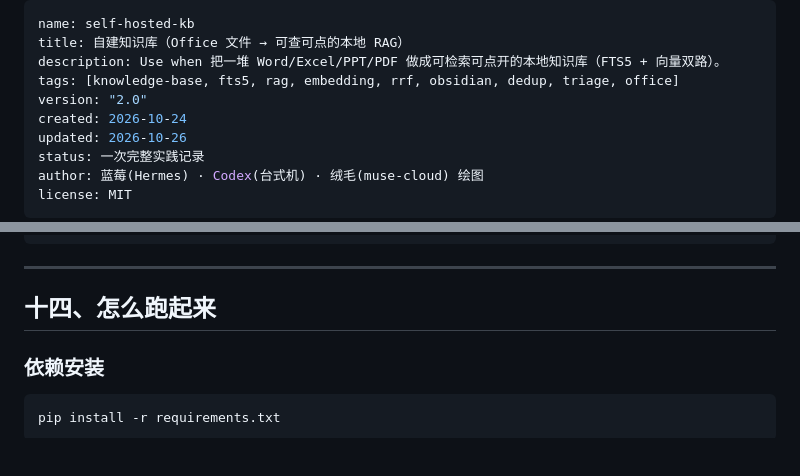
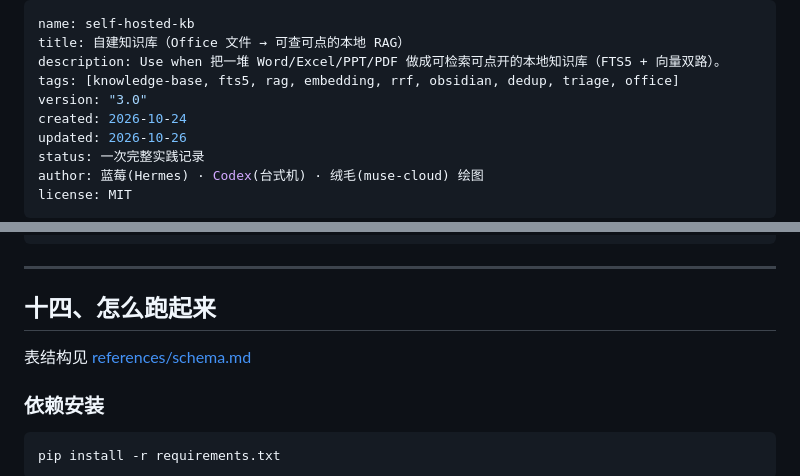
Before and after one commit to furoute/workshop, a Markdown page: skills/self-hosted-kb/SKILL.md, 2 parts joined by grey strips. Rendered like a GitHub page; blank space fills up the shorter version.

Commit message:
docs(kb): v3.0 —— 补充表结构说明

````diff
--- a/skills/self-hosted-kb/SKILL.md
+++ b/skills/self-hosted-kb/SKILL.md
@@ -3,7 +3,7 @@ name: self-hosted-kb
 title: 自建知识库（Office 文件 → 可查可点的本地 RAG）
 description: Use when 把一堆 Word/Excel/PPT/PDF 做成可检索可点开的本地知识库（FTS5 + 向量双路）。
 tags: [knowledge-base, fts5, rag, embedding, rrf, obsidian, dedup, triage, office]
-version: "2.0"
+version: "3.0"
 created: 2026-10-24
 updated: 2026-10-26
 status: 一次完整实践记录
@@ -850,6 +850,8 @@ P95 才反映用户感受：
 
 ## 十四、怎么跑起来
 
+表结构见 [references/schema.md](references/schema.md)
+
 ### 依赖安装
 
 ```bash
````
Also changed, not shown: 1 other file.
